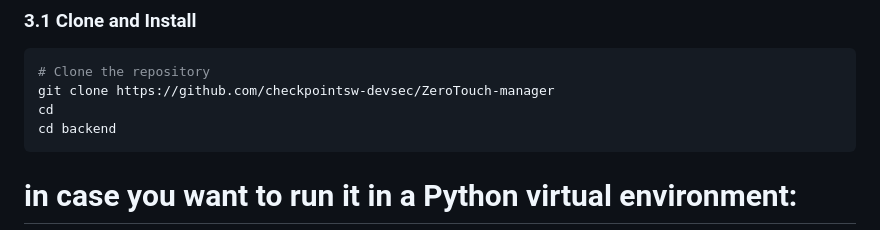
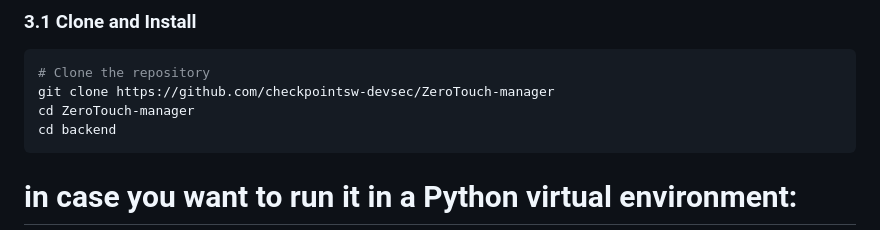
Before and after one commit to checkpointsw-devsec/ZeroTouch-manager, a Markdown page: ReadMe.md, the part around the change. Drawn GitHub-style.

````diff
--- a/ReadMe.md
+++ b/ReadMe.md
@@ -143,7 +143,7 @@ for each of the Management Types of your need:
 ```bash
 # Clone the repository
 git clone https://github.com/checkpointsw-devsec/ZeroTouch-manager
-cd
+cd ZeroTouch-manager
 cd backend
 ```
 
````
